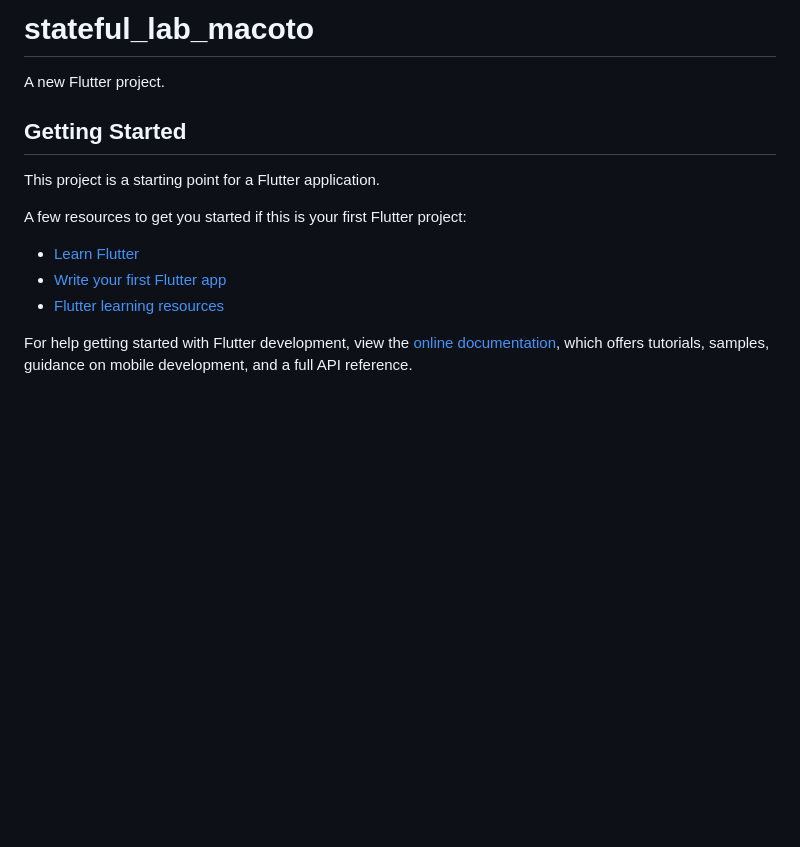
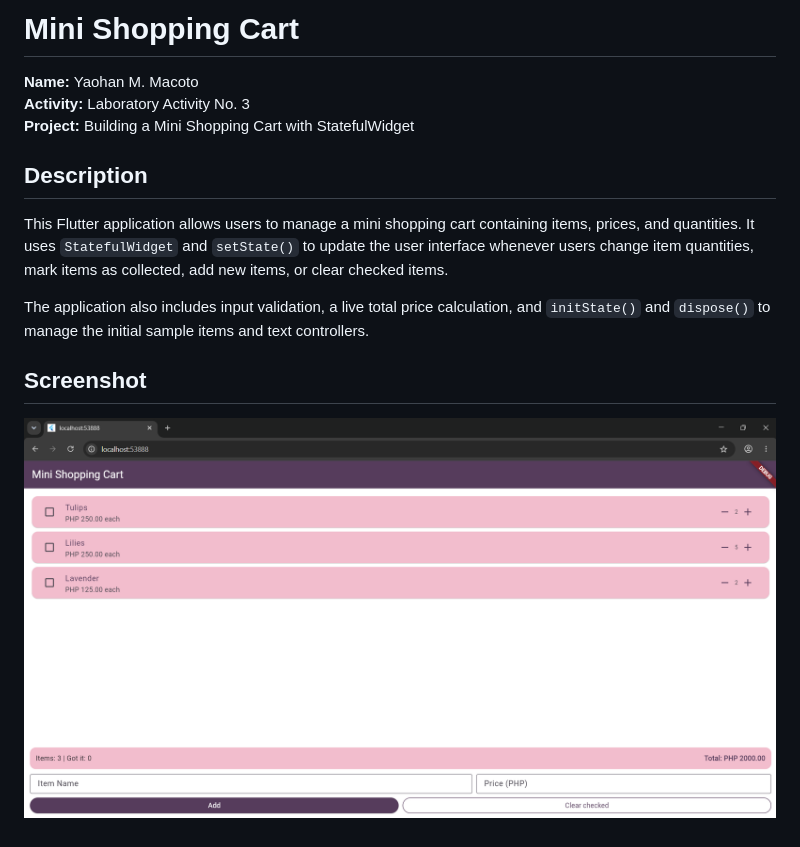
Before and after one commit to yaohanmacoto-design/stateful-lab-macoto, a Markdown page: README.md, the part around the change. Drawn GitHub-style; pictures changed too: screenshots/app.png (added); blank space fills up the shorter version.

Commit message:
Add README with app screenshot

```diff
--- a/README.md
+++ b/README.md
@@ -1,17 +1,15 @@
-# stateful_lab_macoto
+# Mini Shopping Cart
 
-A new Flutter project.
+**Name:** Yaohan M. Macoto
+**Activity:** Laboratory Activity No. 3
+**Project:** Building a Mini Shopping Cart with StatefulWidget
 
-## Getting Started
+## Description
 
-This project is a starting point for a Flutter application.
+This Flutter application allows users to manage a mini shopping cart containing items, prices, and quantities. It uses `StatefulWidget` and `setState()` to update the user interface whenever users change item quantities, mark items as collected, add new items, or clear checked items.
 
-A few resources to get you started if this is your first Flutter project:
+The application also includes input validation, a live total price calculation, and `initState()` and `dispose()` to manage the initial sample items and text controllers.
 
-- [Learn Flutter](https://docs.flutter.dev/get-started/learn-flutter)
-- [Write your first Flutter app](https://docs.flutter.dev/get-started/codelab)
-- [Flutter learning resources](https://docs.flutter.dev/reference/learning-resources)
+## Screenshot
 
-For help getting started with Flutter development, view the
-[online documentation](https://docs.flutter.dev/), which offers tutorials,
-samples, guidance on mobile development, and a full API reference.
+![App screenshot](screenshots/app.png)
```
